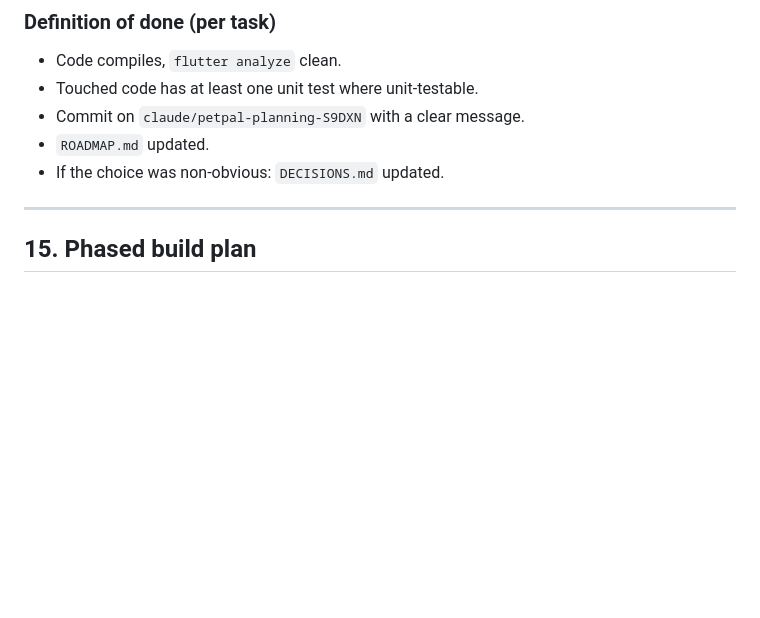
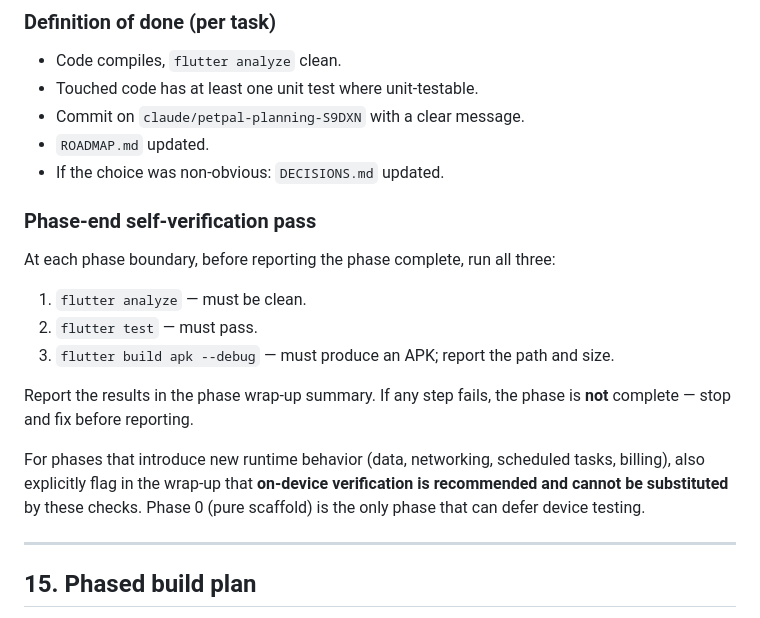
Before and after one commit to blokzdev/PetPal, a Markdown page: CLAUDE.md, the part around the change. Drawn GitHub-style; blank space fills up the shorter version.

Commit message:
docs(claude): add phase-end self-verification pass to working protocol
Codifies the phase-boundary check loop:
- flutter analyze (clean)
- flutter test (passing)
- flutter build apk --debug (must produce APK; report path + size)

Plus: phases that introduce runtime behavior (data, networking,
schedulers, billing) must explicitly flag that on-device verification
cannot be substituted by the static checks above. Phase 0 is the
only phase that can defer device testing.

https://claude.ai/code/session_01BJRbxrotQ1uDGKkHuzgMMB

```diff
--- a/CLAUDE.md
+++ b/CLAUDE.md
@@ -298,6 +298,18 @@ integration_test/
 - `ROADMAP.md` updated.
 - If the choice was non-obvious: `DECISIONS.md` updated.
 
+### Phase-end self-verification pass
+
+At each phase boundary, before reporting the phase complete, run all three:
+
+1. `flutter analyze` — must be clean.
+2. `flutter test` — must pass.
+3. `flutter build apk --debug` — must produce an APK; report the path and size.
+
+Report the results in the phase wrap-up summary. If any step fails, the phase is **not** complete — stop and fix before reporting.
+
+For phases that introduce new runtime behavior (data, networking, scheduled tasks, billing), also explicitly flag in the wrap-up that **on-device verification is recommended and cannot be substituted** by these checks. Phase 0 (pure scaffold) is the only phase that can defer device testing.
+
 ---
 
 ## 15. Phased build plan
```
